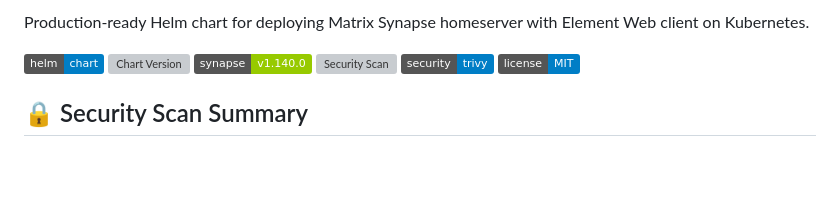
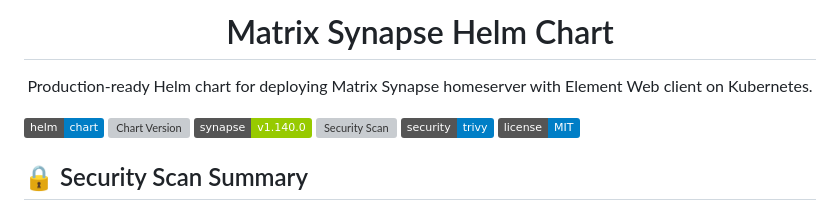
Before and after one commit to ludolac/matrix-synapse-stack, a Markdown page: README.md, the part around the change printed below. GitHub-like rendering; badges without logos; blank space fills up the shorter version; grey boxes are pictures that could not be loaded.

```diff
--- a/README.md
+++ b/README.md
@@ -2,5 +3,8 @@
 
-Production-ready Helm chart for deploying Matrix Synapse homeserver with Element Web client on Kubernetes.
+  # Matrix Synapse Helm Chart
+
+  Production-ready Helm chart for deploying Matrix Synapse homeserver with Element Web client on Kubernetes.
+</div>
 
 [![Helm Chart](https://img.shields.io/badge/helm-chart-blue)](https://ludolac.github.io/matrix-synapse-stack/)
 [![Chart Version](https://img.shields.io/badge/dynamic/yaml?url=https://ludolac.github.io/matrix-synapse-stack/index.yaml&query=$.entries.matrix-synapse[0].version&label=chart&color=0F1689&logo=helm)](https://ludolac.github.io/matrix-synapse-stack/)
```
Also changed, not shown: other parts of README.md (+2 -1 lines).
